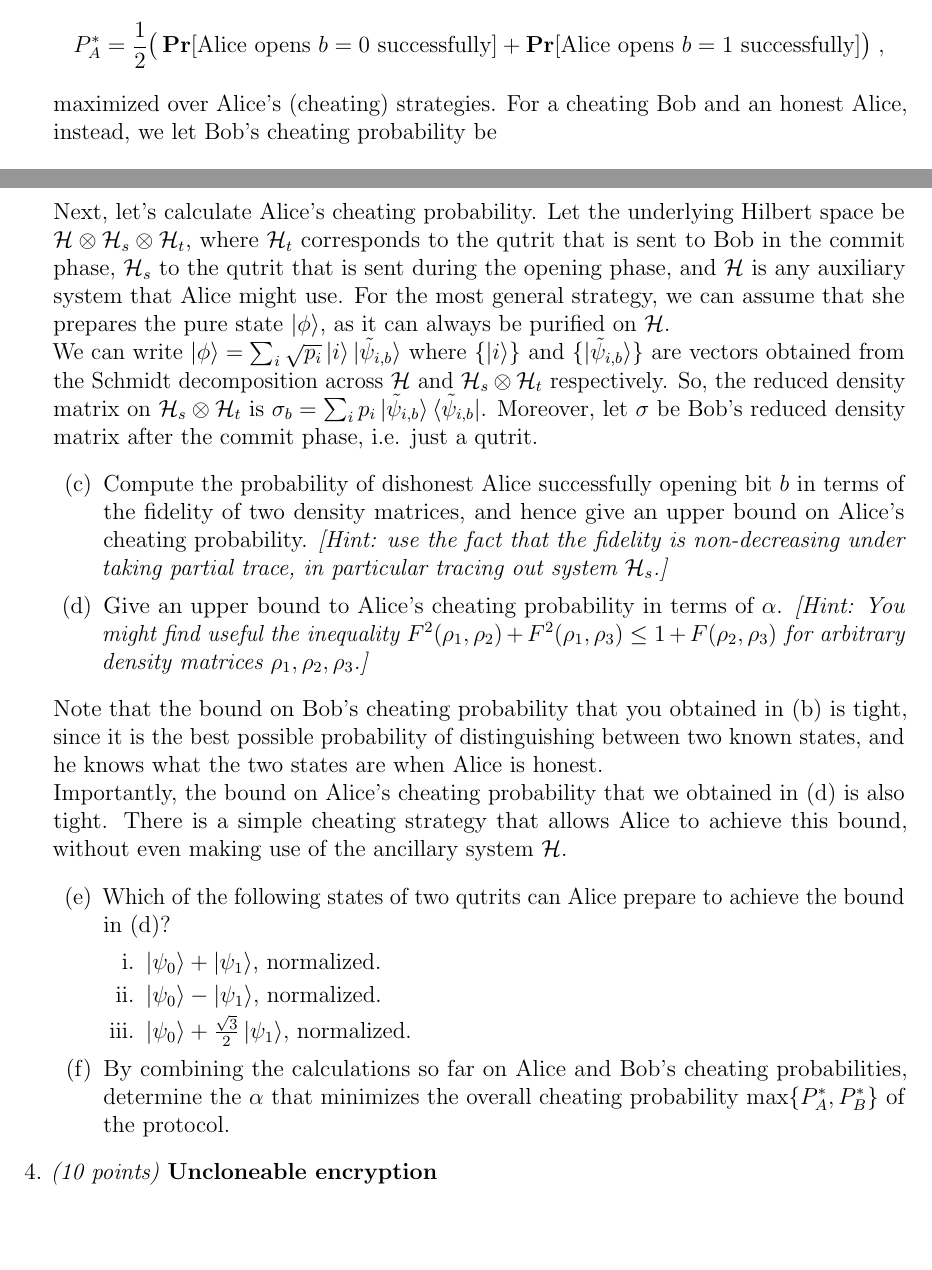
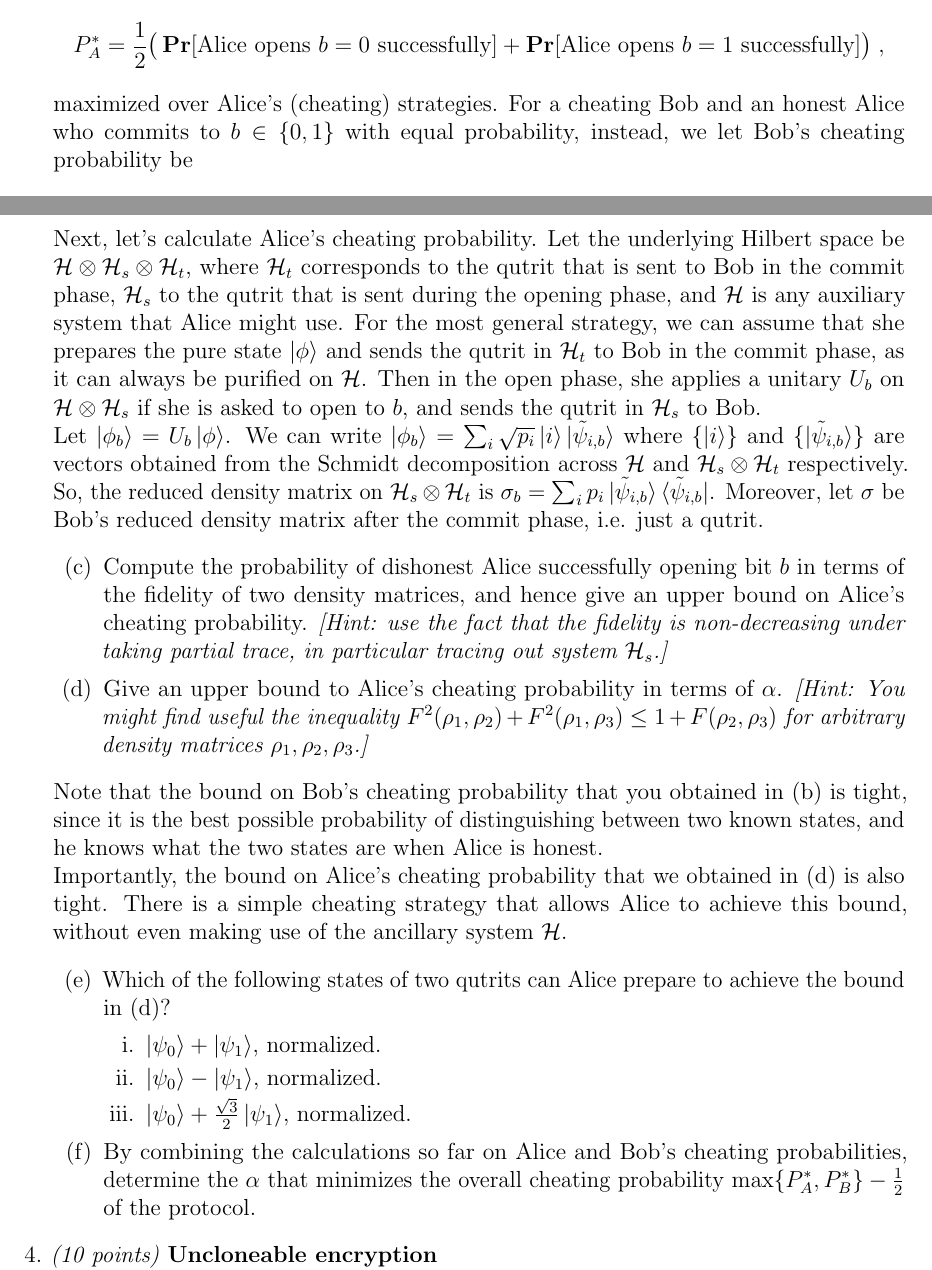
Before and after one commit to vidick/COM440Fall25, a LaTeX document (Final/final.tex): two parts of pages 7 and 8 of 10, joined at a grey line, cut so that both start at the same text, the shorter picture padded with empty space. Compiled offline with pdfLaTeX.

Commit message:
edited Problems 1 & 3

```diff
--- a/Final/final.tex
+++ b/Final/final.tex
@@ -210,7 +210,7 @@ measured his qubits.
 \item \emph{(8 points)} {\bf A Simple Quantum Bit Commitment Protocol}\\
 As you know, perfectly secure quantum bit commitment is impossible. Nonetheless, it is possible to construct protocols in which Alice and Bob can cheat to some extent, but not completely. \\
 For a cheating Alice and honest Bob, we define Alice's cheating probability as \[ P_A^*= \frac{1}{2}\big(\Pr[\mbox{Alice opens $b=0$ successfully}]+\Pr[\mbox{Alice opens $b=1$ successfully}]\big)\;,\]
- maximized over Alice's (cheating) strategies. For a cheating Bob and an honest Alice, instead, we let Bob's cheating probability be $$P_B^* = \Pr[\mbox{Bob guesses b after the commit phase}]\;,$$ maximized over Bob's (cheating) strategies. The cheating probability of the protocol as a whole is then defined as $\max \{P_A^*,P_B^*\}$. In this question, we introduce a simple example of such a protocol:
+ maximized over Alice's (cheating) strategies. For a cheating Bob and an honest Alice who commits to $b \in \{0, 1\}$ with equal probability, instead, we let Bob's cheating probability be $$P_B^* = \Pr[\mbox{Bob guesses b after the commit phase}]\;,$$ maximized over Bob's (cheating) strategies. The cheating probability of the protocol as a whole is then defined as $\max \{P_A^*,P_B^*\} - \frac{1}{2}$. In this question, we introduce a simple example of such a protocol:
 \begin{itemize}
 \item \textit{Commit phase}: Alice commits to bit $b$ by preparing the state
 $$\ket{\psi_b} = \sqrt{\alpha} \ket{bb} + \sqrt{1-\alpha}\ket{22}$$ and Alice sends the second qutrit to Bob. Here, $0\leq \alpha\leq 1$ is a parameter that we will optimize over at the end.
@@ -220,8 +220,8 @@ $$\ket{\psi_b} = \sqrt{\alpha} \ket{bb} + \sqrt{1-\alpha}\ket{22}$$ and Alice se
 \item What is the density matrix $\rho_b$ that Bob has after the \textit{commit phase} if Alice has committed to bit $b$ and honestly prepared state $\ket{\psi_b}$?
 \item Compute Bob's cheating probability $P_B^*$ by recalling the operational interpretation of the trace distance.
 \end{enumerate}
-Next, let's calculate Alice's cheating probability. Let the underlying Hilbert space be $\mathcal{H} \otimes \mathcal{H}_s \otimes \mathcal{H}_t$, where $\mathcal{H}_t$ corresponds to the qutrit that is sent to Bob in the commit phase, $\mathcal{H}_s$ to the qutrit that is sent during the opening phase, and $\mathcal{H}$ is any auxiliary system that Alice might use. For the most general strategy, we can assume that she prepares the pure state $\ket{\phi}$, as it can always be purified on $\mathcal{H}$.\\
-We can write  $\ket{\phi} = \sum_{i} \sqrt{p_i} \ket{i} \ket{\tilde{\psi}_{i,b}}$ where $\{\ket{i}\}$ and $\{\ket{\tilde{\psi}_{i,b}}\}$ are vectors obtained from the Schmidt decomposition across $\mathcal{H}$ and $\mathcal{H}_s \otimes \mathcal{H}_t$ respectively. So, the reduced density matrix on $\mathcal{H}_s \otimes \mathcal{H}_t$ is $\sigma_b = \sum_{i} p_i  \ket{\tilde{\psi}_{i,b}} \bra{\tilde{\psi}_{i,b}} $. Moreover, let $\sigma$ be Bob's reduced density matrix after the commit phase, i.e. just a qutrit.
+Next, let's calculate Alice's cheating probability. Let the underlying Hilbert space be $\mathcal{H} \otimes \mathcal{H}_s \otimes \mathcal{H}_t$, where $\mathcal{H}_t$ corresponds to the qutrit that is sent to Bob in the commit phase, $\mathcal{H}_s$ to the qutrit that is sent during the opening phase, and $\mathcal{H}$ is any auxiliary system that Alice might use. For the most general strategy, we can assume that she prepares the pure state $\ket{\phi}$ and sends the qutrit in $\mathcal{H}_t$ to Bob in the commit phase, as it can always be purified on $\mathcal{H}$. Then in the open phase, she applies a unitary $U_b$ on $\mathcal{H} \otimes \mathcal{H}_s$ if she is asked to open to $b$, and sends the qutrit in $\mathcal{H}_s$ to Bob.\\
+Let $\ket{\phi_b} = U_b \ket{\phi}$. We can write  $\ket{\phi_b} = \sum_{i} \sqrt{p_i} \ket{i} \ket{\tilde{\psi}_{i,b}}$ where $\{\ket{i}\}$ and $\{\ket{\tilde{\psi}_{i,b}}\}$ are vectors obtained from the Schmidt decomposition across $\mathcal{H}$ and $\mathcal{H}_s \otimes \mathcal{H}_t$ respectively. So, the reduced density matrix on $\mathcal{H}_s \otimes \mathcal{H}_t$ is $\sigma_b = \sum_{i} p_i  \ket{\tilde{\psi}_{i,b}} \bra{\tilde{\psi}_{i,b}} $. Moreover, let $\sigma$ be Bob's reduced density matrix after the commit phase, i.e. just a qutrit.
 \begin{enumerate}
 \item[(c)] Compute the probability of dishonest Alice successfully opening bit $b$ in terms of the fidelity of two density matrices, and hence give an upper bound on Alice's cheating probability. \textit{[Hint: use the fact that the fidelity is non-decreasing under taking partial trace, in particular tracing out system $\mathcal{H}_s$.]}
 \item[(d)] Give an upper bound to Alice's cheating probability in terms of $\alpha$. \textit{[Hint: You might find useful the inequality $F^2(\rho_1,\rho_2) + F^2(\rho_1,\rho_3) \leq 1+ F(\rho_2,\rho_3) $ for arbitrary density matrices $\rho_1,\rho_2, \rho_3$.]}
@@ -235,7 +235,7 @@ Importantly, the bound  on Alice's cheating probability that we obtained in (d)
 \item $\ket{\psi_0} - \ket{\psi_1}$, normalized.
 \item $\ket{\psi_0} + \frac{\sqrt{3}}{2} \ket{\psi_1}$, normalized.
 \end{enumerate}
-\item[(f)] By combining the calculations so far on Alice and Bob's cheating probabilities, determine the $\alpha$ that minimizes the overall cheating probability $\max \{P_A^*,P_B^*\}$ of the protocol.
+\item[(f)] By combining the calculations so far on Alice and Bob's cheating probabilities, determine the $\alpha$ that minimizes the overall cheating probability $\max \{P_A^*,P_B^*\} - \frac{1}{2}$ of the protocol.
 \end{enumerate}
 
 
```
Also changed, not shown: Final/final.pdf, Final/final.tex (2 more changed lines).
